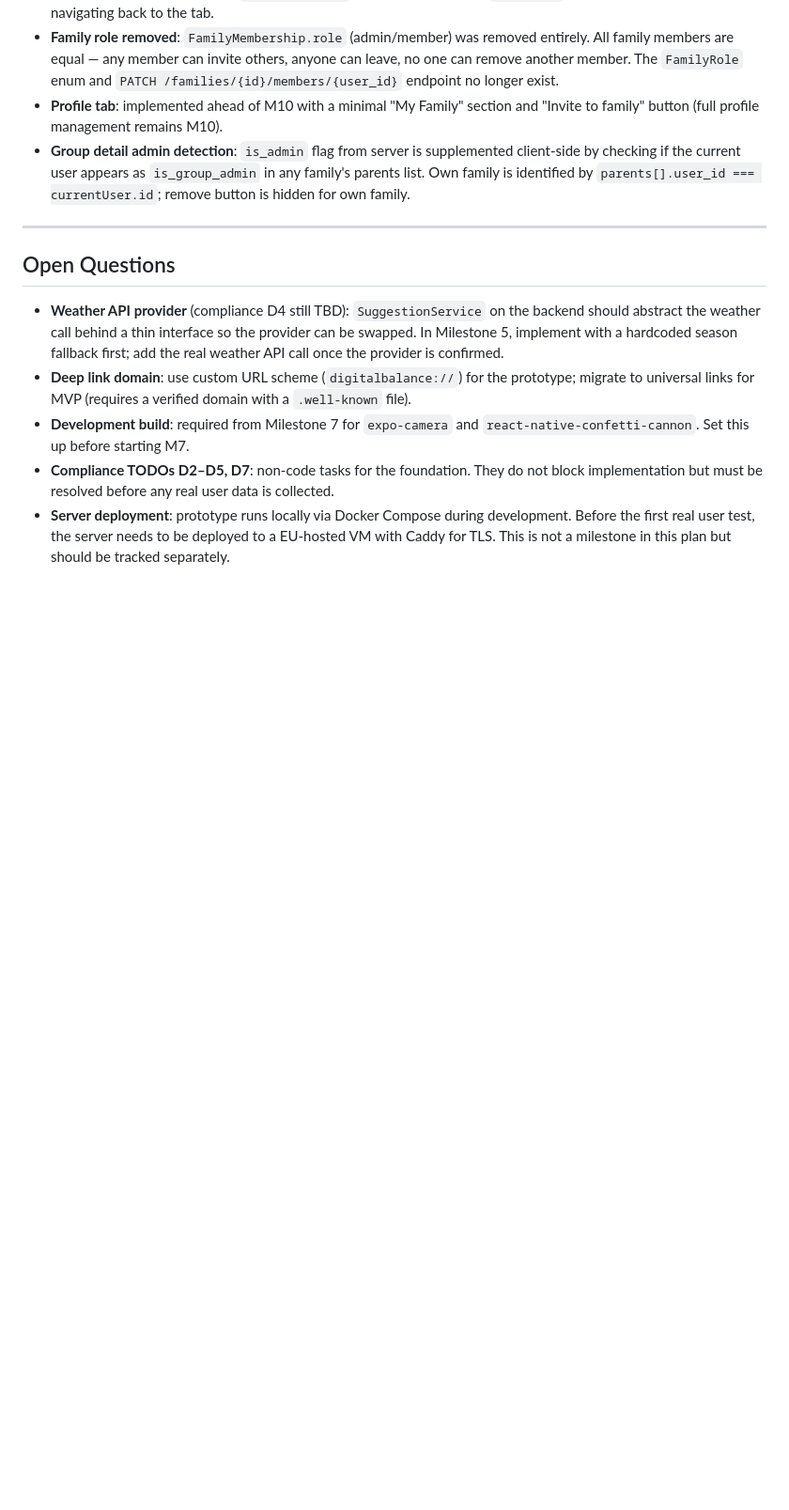
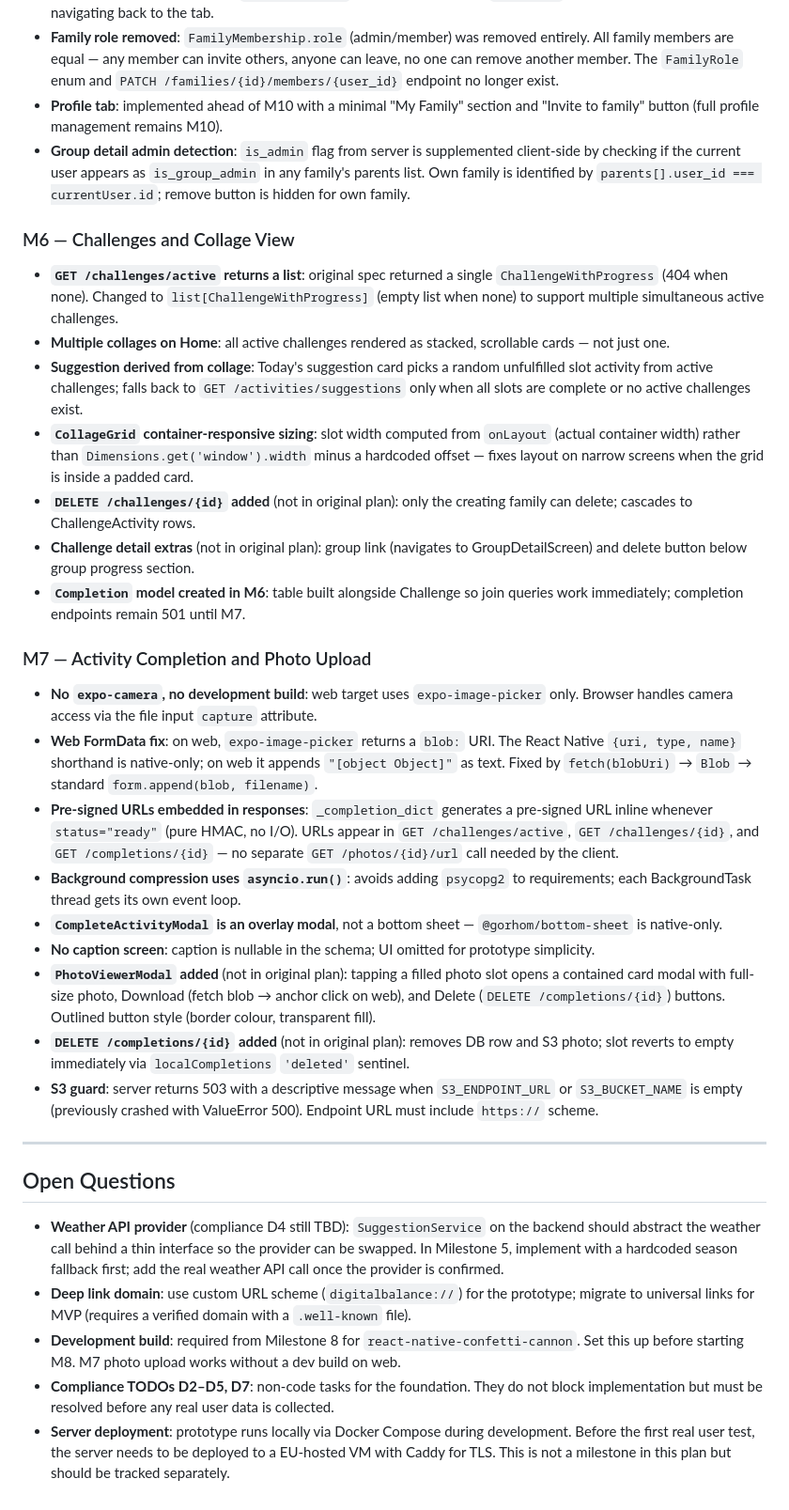
Before and after one commit to HIP26-DigitalBalance-home/DigitalBalanceAtHome, a Markdown page: docs/implementation-plan.md, the part around one of its changes. Shown at 94% size. Rendered like a GitHub page; blank space fills up the shorter version.

```diff
--- a/docs/implementation-plan.md
+++ b/docs/implementation-plan.md
@@ -532,12 +532,32 @@ Changes from the original plan that were made during implementation. Future mile
 - **Profile tab**: implemented ahead of M10 with a minimal "My Family" section and "Invite to family" button (full profile management remains M10).
 - **Group detail admin detection**: `is_admin` flag from server is supplemented client-side by checking if the current user appears as `is_group_admin` in any family's parents list. Own family is identified by `parents[].user_id === currentUser.id`; remove button is hidden for own family.
 
+### M6 — Challenges and Collage View
+- **`GET /challenges/active` returns a list**: original spec returned a single `ChallengeWithProgress` (404 when none). Changed to `list[ChallengeWithProgress]` (empty list when none) to support multiple simultaneous active challenges.
+- **Multiple collages on Home**: all active challenges rendered as stacked, scrollable cards — not just one.
+- **Suggestion derived from collage**: Today's suggestion card picks a random unfulfilled slot activity from active challenges; falls back to `GET /activities/suggestions` only when all slots are complete or no active challenges exist.
+- **`CollageGrid` container-responsive sizing**: slot width computed from `onLayout` (actual container width) rather than `Dimensions.get('window').width` minus a hardcoded offset — fixes layout on narrow screens when the grid is inside a padded card.
+- **`DELETE /challenges/{id}` added** (not in original plan): only the creating family can delete; cascades to ChallengeActivity rows.
+- **Challenge detail extras** (not in original plan): group link (navigates to GroupDetailScreen) and delete button below group progress section.
+- **`Completion` model created in M6**: table built alongside Challenge so join queries work immediately; completion endpoints remain 501 until M7.
+
+### M7 — Activity Completion and Photo Upload
+- **No `expo-camera`, no development build**: web target uses `expo-image-picker` only. Browser handles camera access via the file input `capture` attribute.
+- **Web FormData fix**: on web, `expo-image-picker` returns a `blob:` URI. The React Native `{uri, type, name}` shorthand is native-only; on web it appends `"[object Object]"` as text. Fixed by `fetch(blobUri)` → `Blob` → standard `form.append(blob, filename)`.
+- **Pre-signed URLs embedded in responses**: `_completion_dict` generates a pre-signed URL inline whenever `status="ready"` (pure HMAC, no I/O). URLs appear in `GET /challenges/active`, `GET /challenges/{id}`, and `GET /completions/{id}` — no separate `GET /photos/{id}/url` call needed by the client.
+- **Background compression uses `asyncio.run()`**: avoids adding `psycopg2` to requirements; each BackgroundTask thread gets its own event loop.
+- **`CompleteActivityModal` is an overlay modal**, not a bottom sheet — `@gorhom/bottom-sheet` is native-only.
+- **No caption screen**: caption is nullable in the schema; UI omitted for prototype simplicity.
+- **`PhotoViewerModal` added** (not in original plan): tapping a filled photo slot opens a contained card modal with full-size photo, Download (fetch blob → anchor click on web), and Delete (`DELETE /completions/{id}`) buttons. Outlined button style (border colour, transparent fill).
+- **`DELETE /completions/{id}` added** (not in original plan): removes DB row and S3 photo; slot reverts to empty immediately via `localCompletions` `'deleted'` sentinel.
+- **S3 guard**: server returns 503 with a descriptive message when `S3_ENDPOINT_URL` or `S3_BUCKET_NAME` is empty (previously crashed with ValueError 500). Endpoint URL must include `https://` scheme.
+
 ---
 
 ## Open Questions
 
 - **Weather API provider** (compliance D4 still TBD): `SuggestionService` on the backend should abstract the weather call behind a thin interface so the provider can be swapped. In Milestone 5, implement with a hardcoded season fallback first; add the real weather API call once the provider is confirmed.
 - **Deep link domain**: use custom URL scheme (`digitalbalance://`) for the prototype; migrate to universal links for MVP (requires a verified domain with a `.well-known` file).
-- **Development build**: required from Milestone 7 for `expo-camera` and `react-native-confetti-cannon`. Set this up before starting M7.
+- **Development build**: required from Milestone 8 for `react-native-confetti-cannon`. Set this up before starting M8. M7 photo upload works without a dev build on web.
 - **Compliance TODOs D2–D5, D7**: non-code tasks for the foundation. They do not block implementation but must be resolved before any real user data is collected.
 - **Server deployment**: prototype runs locally via Docker Compose during development. Before the first real user test, the server needs to be deployed to a EU-hosted VM with Caddy for TLS. This is not a milestone in this plan but should be tracked separately.
```
Also changed, not shown: other parts of docs/implementation-plan.md (+37 -37 lines), docs/requirements.md (+11 -6 lines).
